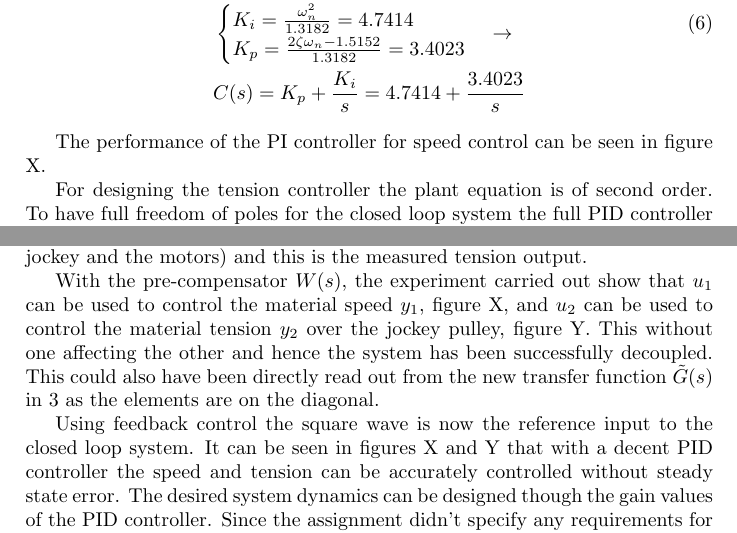
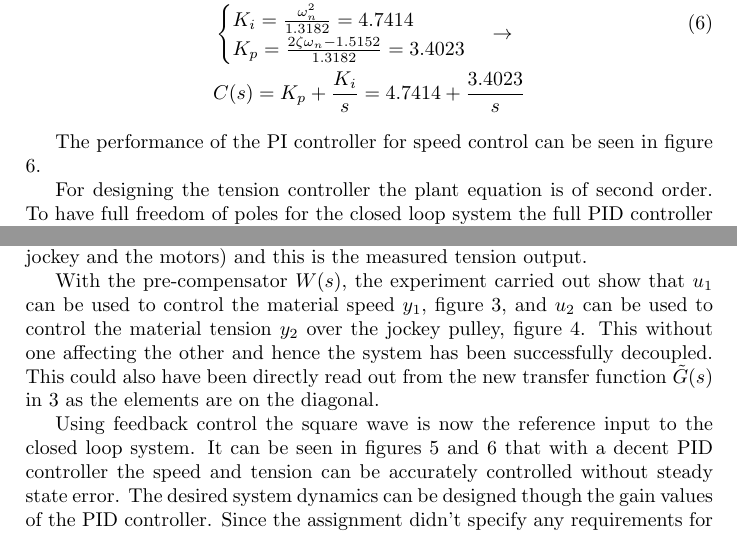
Before and after one commit to DanKvist/EEA004, a LaTeX document (laboratoryWork1/report/LaboratoryWork1_DanAndPhilip.tex): two parts of pages 4 and 6 of 8, joined at a grey line, cut so that both start at the same text. Compiled offline with pdfLaTeX.

Commit message:
Fixed figure references.

```diff
--- a/laboratoryWork1/report/LaboratoryWork1_DanAndPhilip.tex
+++ b/laboratoryWork1/report/LaboratoryWork1_DanAndPhilip.tex
@@ -176,7 +176,7 @@ K_p = \frac{2\zeta\omega_n - 1.5152}{1.3182} = 3.4023
 \end{split}
 \end{equation}
 
-The performance of the PI controller for speed control can be seen in figure X.
+The performance of the PI controller for speed control can be seen in figure \ref{fig:withFeedbackDecoupSpeedB}.
 
 For designing the tension controller the plant equation is of second order.
 To have full freedom of poles for the closed loop system the full PID controller is required.
@@ -255,12 +256,12 @@ While Motor 2 is running, both motors run at the same speed and there is no tens
 If Motor 2 is stopped (with positive direction clockwise), the tension on the material increase between Motor 1 and Motor 2 due to either the material slipping on Motor 2 or the material having to sustain the load of rotating motor 2.
 The tension for the remainder of the loop will then decrease (between the jockey and the motors) and this is the measured tension output.
 
-With the pre-compensator $W(s)$, the experiment carried out show that $u_1$ can be used to control the material speed $y_1$, figure X, and $u_2$ can be used to control the material tension $y_2$ over the jockey pulley, figure Y.
+With the pre-compensator $W(s)$, the experiment carried out show that $u_1$ can be used to control the material speed $y_1$, figure \ref{fig:withDecoupSpeedA}, and $u_2$ can be used to control the material tension $y_2$ over the jockey pulley, figure \ref{fig:withDecoupSpeedB}.
 This without one affecting the other and hence the system has been successfully decoupled.
 This could also have been directly read out from the new transfer function $\tilde{G}(s)$ in \ref{equ:decoupled} as the elements are on the diagonal.
 
 Using feedback control the square wave is now the reference input to the closed loop system.
-It can be seen in figures X and Y that with a decent PID controller the speed and tension can be accurately controlled without steady state error.
+It can be seen in figures \ref{fig:withFeedbackDecoupSpeedA} and \ref{fig:withFeedbackDecoupSpeedB} that with a decent PID controller the speed and tension can be accurately controlled without steady state error.
 The desired system dynamics can be designed though the gain values of the PID controller.
 Since the assignment didn't specify any requirements for the system it has been arbitrarily designed to have similar rise time for both speed and tension set-point changes.
 It is also worth pointing out that the controllers have purely been designed to a step response and does not take into account robustness or sensitivity.
```
Also changed, not shown: laboratoryWork1/report/LaboratoryWork1_DanAndPhilip.tex (9 more changed lines).
